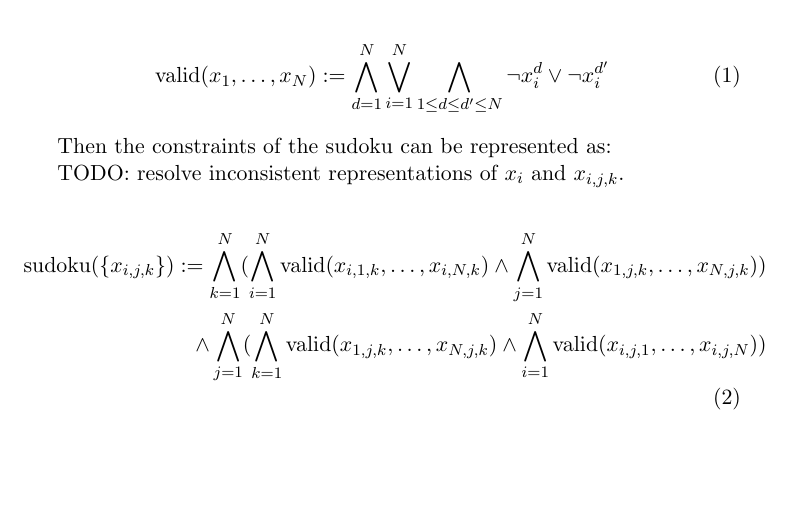
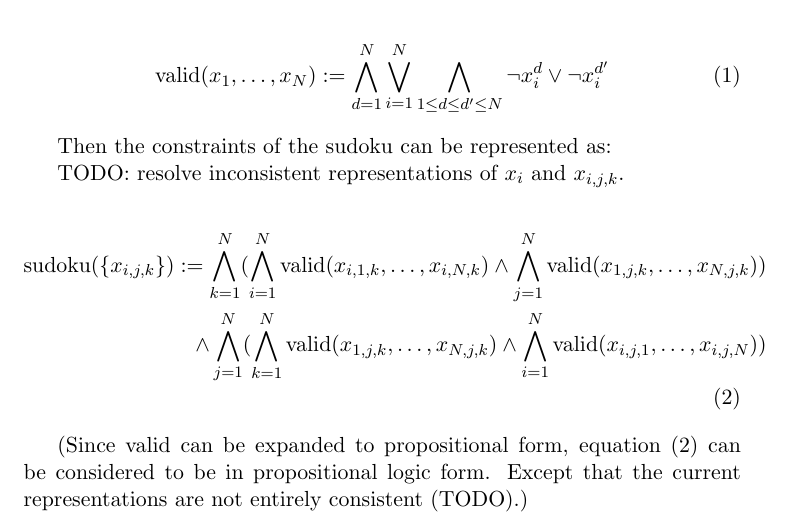
Before and after one commit to jchmb/uva-kr1-2017, a LaTeX document (notes/sudoku3d_prop_jochem.tex): part of the page, cut so that both start at the same text, the shorter picture padded with empty space. Compiled offline with pdfLaTeX.

Commit message:
Added notes

```diff
--- a/notes/sudoku3d_prop_jochem.tex
+++ b/notes/sudoku3d_prop_jochem.tex
@@ -25,4 +25,6 @@ TODO: resolve inconsistent representations of $x_i$ and $x_{i,j,k}$.
 \end{split}
 \end{align}
 
+(Since $\text{valid}$ can be expanded to propositional form, equation (2) can be considered to be in propositional logic form. Except that the current representations are not entirely consistent (TODO).)
+
 \end{document}
```
